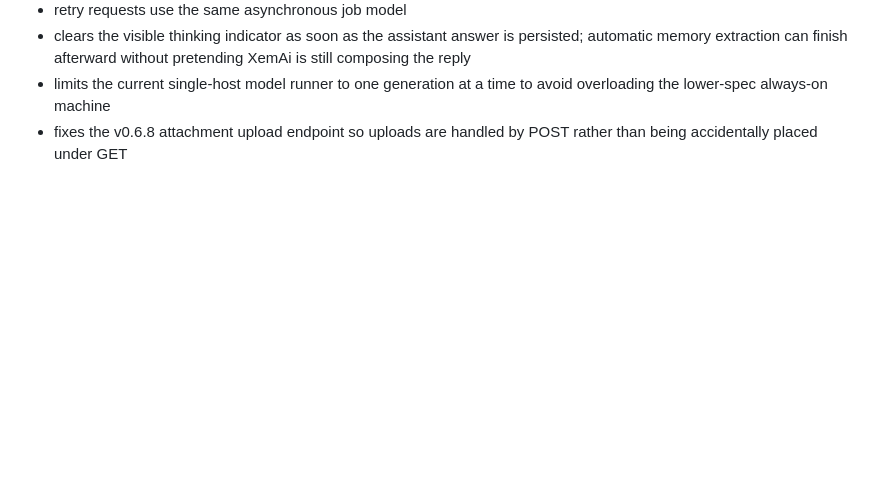
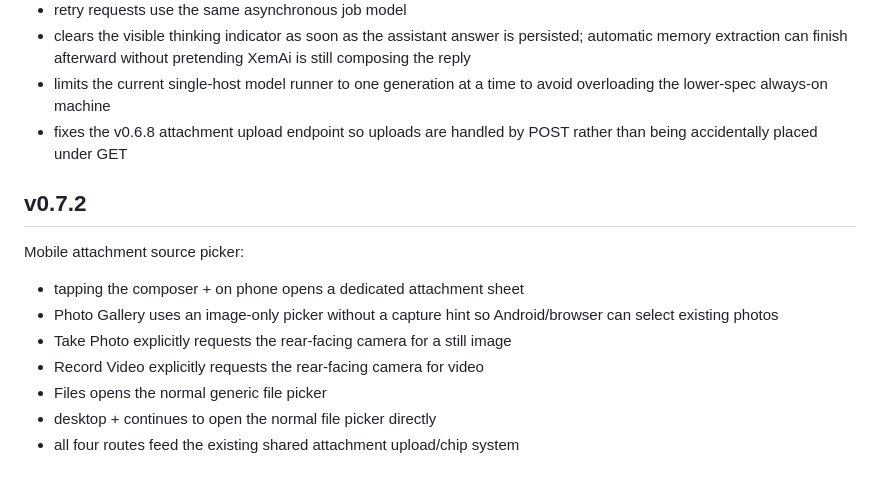
Before and after one commit to Xeminas1/personal-ai, a Markdown page: README.md, the part around the change. Rendered like a GitHub page; blank space fills up the shorter version.

Commit message:
Document v0.7.2 attachment source picker

```diff
--- a/README.md
+++ b/README.md
@@ -583,3 +583,15 @@ Asynchronous reply transport and reliability:
 - clears the visible thinking indicator as soon as the assistant answer is persisted; automatic memory extraction can finish afterward without pretending XemAi is still composing the reply
 - limits the current single-host model runner to one generation at a time to avoid overloading the lower-spec always-on machine
 - fixes the v0.6.8 attachment upload endpoint so uploads are handled by POST rather than being accidentally placed under GET
+
+
+## v0.7.2
+
+Mobile attachment source picker:
+- tapping the composer + on phone opens a dedicated attachment sheet
+- Photo Gallery uses an image-only picker without a capture hint so Android/browser can select existing photos
+- Take Photo explicitly requests the rear-facing camera for a still image
+- Record Video explicitly requests the rear-facing camera for video
+- Files opens the normal generic file picker
+- desktop + continues to open the normal file picker directly
+- all four routes feed the existing shared attachment upload/chip system
```
